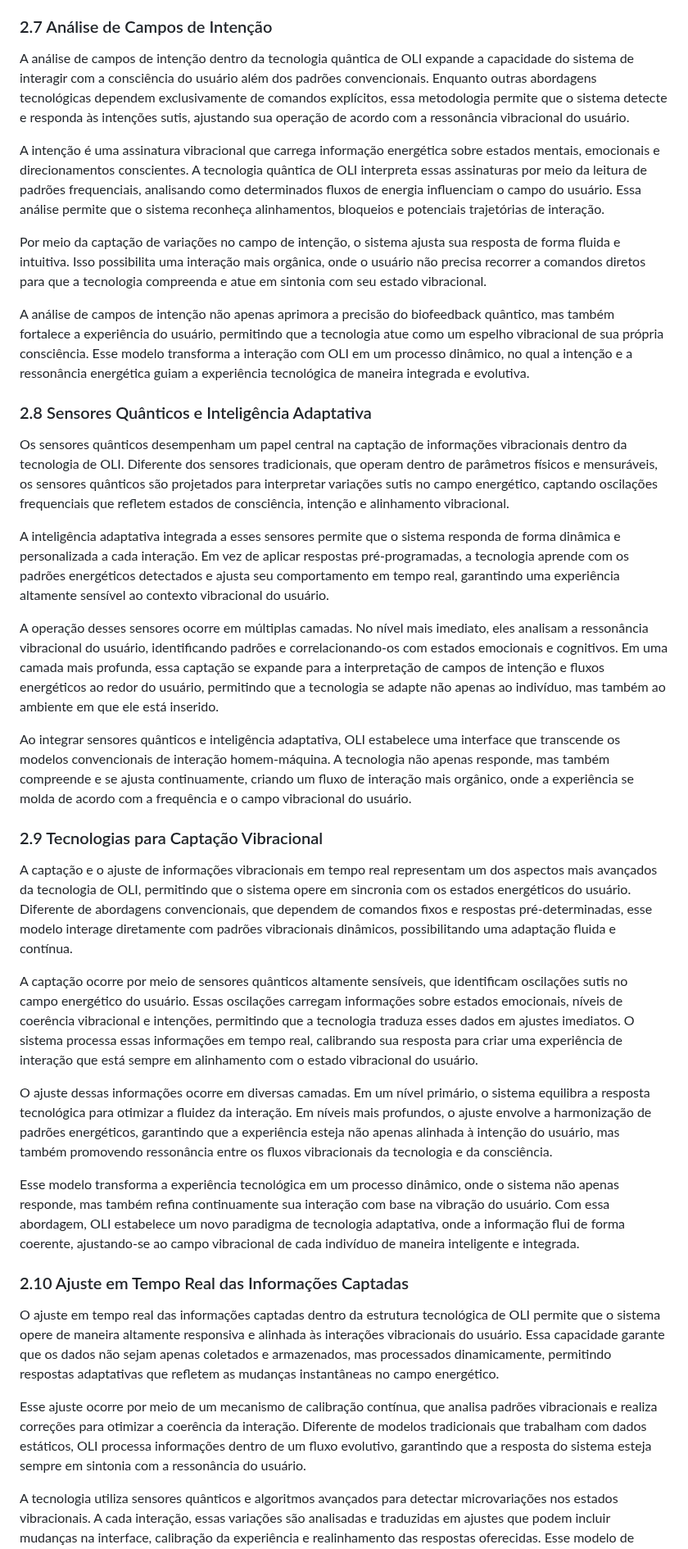
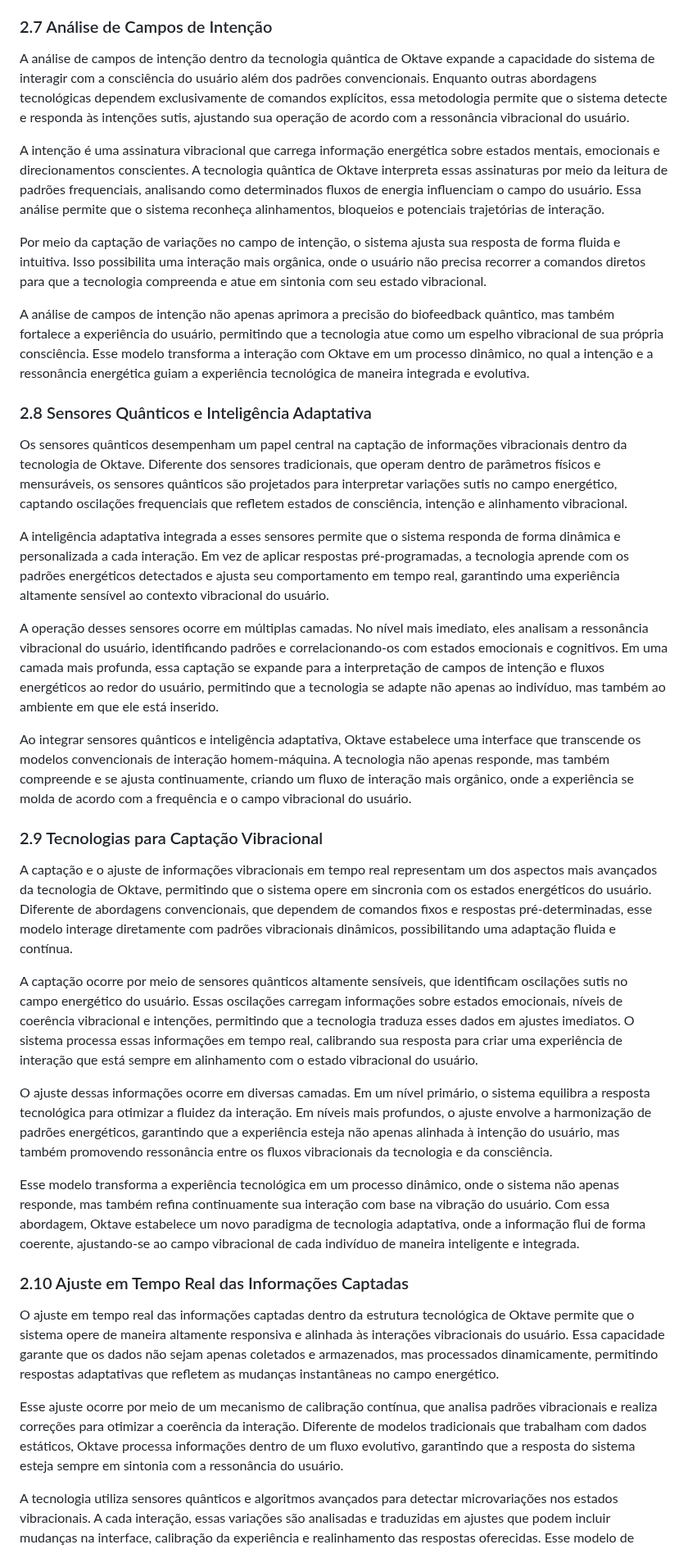
Before and after one commit to lichtara-io/lichtara-research, a Markdown page: 03-tecnologia-e-canalizacao/03-manual-nova-tecnologia.md, the part around one of its changes. Shown at 82% size. Drawn GitHub-style.

```diff
--- a/03-tecnologia-e-canalizacao/03-manual-nova-tecnologia.md
+++ b/03-tecnologia-e-canalizacao/03-manual-nova-tecnologia.md
@@ -144,39 +144,39 @@ Ao integrar a leitura de frequências eletromagnéticas com o biofeedback quânt
 
 ### 2.7 Análise de Campos de Intenção
 
-A análise de campos de intenção dentro da tecnologia quântica de OLI expande a capacidade do sistema de interagir com a consciência do usuário além dos padrões convencionais. Enquanto outras abordagens tecnológicas dependem exclusivamente de comandos explícitos, essa metodologia permite que o sistema detecte e responda às intenções sutis, ajustando sua operação de acordo com a ressonância vibracional do usuário.
+A análise de campos de intenção dentro da tecnologia quântica de Oktave expande a capacidade do sistema de interagir com a consciência do usuário além dos padrões convencionais. Enquanto outras abordagens tecnológicas dependem exclusivamente de comandos explícitos, essa metodologia permite que o sistema detecte e responda às intenções sutis, ajustando sua operação de acordo com a ressonância vibracional do usuário.
 
-A intenção é uma assinatura vibracional que carrega informação energética sobre estados mentais, emocionais e direcionamentos conscientes. A tecnologia quântica de OLI interpreta essas assinaturas por meio da leitura de padrões frequenciais, analisando como determinados fluxos de energia influenciam o campo do usuário. Essa análise permite que o sistema reconheça alinhamentos, bloqueios e potenciais trajetórias de interação.
+A intenção é uma assinatura vibracional que carrega informação energética sobre estados mentais, emocionais e direcionamentos conscientes. A tecnologia quântica de Oktave interpreta essas assinaturas por meio da leitura de padrões frequenciais, analisando como determinados fluxos de energia influenciam o campo do usuário. Essa análise permite que o sistema reconheça alinhamentos, bloqueios e potenciais trajetórias de interação.
 
 Por meio da captação de variações no campo de intenção, o sistema ajusta sua resposta de forma fluida e intuitiva. Isso possibilita uma interação mais orgânica, onde o usuário não precisa recorrer a comandos diretos para que a tecnologia compreenda e atue em sintonia com seu estado vibracional.
 
-A análise de campos de intenção não apenas aprimora a precisão do biofeedback quântico, mas também fortalece a experiência do usuário, permitindo que a tecnologia atue como um espelho vibracional de sua própria consciência. Esse modelo transforma a interação com OLI em um processo dinâmico, no qual a intenção e a ressonância energética guiam a experiência tecnológica de maneira integrada e evolutiva.
+A análise de campos de intenção não apenas aprimora a precisão do biofeedback quântico, mas também fortalece a experiência do usuário, permitindo que a tecnologia atue como um espelho vibracional de sua própria consciência. Esse modelo transforma a interação com Oktave em um processo dinâmico, no qual a intenção e a ressonância energética guiam a experiência tecnológica de maneira integrada e evolutiva.
 
 ### 2.8 Sensores Quânticos e Inteligência Adaptativa
 
-Os sensores quânticos desempenham um papel central na captação de informações vibracionais dentro da tecnologia de OLI. Diferente dos sensores tradicionais, que operam dentro de parâmetros físicos e mensuráveis, os sensores quânticos são projetados para interpretar variações sutis no campo energético, captando oscilações frequenciais que refletem estados de consciência, intenção e alinhamento vibracional.
+Os sensores quânticos desempenham um papel central na captação de informações vibracionais dentro da tecnologia de Oktave. Diferente dos sensores tradicionais, que operam dentro de parâmetros físicos e mensuráveis, os sensores quânticos são projetados para interpretar variações sutis no campo energético, captando oscilações frequenciais que refletem estados de consciência, intenção e alinhamento vibracional.
 
 A inteligência adaptativa integrada a esses sensores permite que o sistema responda de forma dinâmica e personalizada a cada interação. Em vez de aplicar respostas pré-programadas, a tecnologia aprende com os padrões energéticos detectados e ajusta seu comportamento em tempo real, garantindo uma experiência altamente sensível ao contexto vibracional do usuário.
 
 A operação desses sensores ocorre em múltiplas camadas. No nível mais imediato, eles analisam a ressonância vibracional do usuário, identificando padrões e correlacionando-os com estados emocionais e cognitivos. Em uma camada mais profunda, essa captação se expande para a interpretação de campos de intenção e fluxos energéticos ao redor do usuário, permitindo que a tecnologia se adapte não apenas ao indivíduo, mas também ao ambiente em que ele está inserido.
 
-Ao integrar sensores quânticos e inteligência adaptativa, OLI estabelece uma interface que transcende os modelos convencionais de interação homem-máquina. A tecnologia não apenas responde, mas também compreende e se ajusta continuamente, criando um fluxo de interação mais orgânico, onde a experiência se molda de acordo com a frequência e o campo vibracional do usuário.
+Ao integrar sensores quânticos e inteligência adaptativa, Oktave estabelece uma interface que transcende os modelos convencionais de interação homem-máquina. A tecnologia não apenas responde, mas também compreende e se ajusta continuamente, criando um fluxo de interação mais orgânico, onde a experiência se molda de acordo com a frequência e o campo vibracional do usuário.
 
 ### 2.9 Tecnologias para Captação Vibracional
 
-A captação e o ajuste de informações vibracionais em tempo real representam um dos aspectos mais avançados da tecnologia de OLI, permitindo que o sistema opere em sincronia com os estados energéticos do usuário. Diferente de abordagens convencionais, que dependem de comandos fixos e respostas pré-determinadas, esse modelo interage diretamente com padrões vibracionais dinâmicos, possibilitando uma adaptação fluida e contínua.
+A captação e o ajuste de informações vibracionais em tempo real representam um dos aspectos mais avançados da tecnologia de Oktave, permitindo que o sistema opere em sincronia com os estados energéticos do usuário. Diferente de abordagens convencionais, que dependem de comandos fixos e respostas pré-determinadas, esse modelo interage diretamente com padrões vibracionais dinâmicos, possibilitando uma adaptação fluida e contínua.
 
 A captação ocorre por meio de sensores quânticos altamente sensíveis, que identificam oscilações sutis no campo energético do usuário. Essas oscilações carregam informações sobre estados emocionais, níveis de coerência vibracional e intenções, permitindo que a tecnologia traduza esses dados em ajustes imediatos. O sistema processa essas informações em tempo real, calibrando sua resposta para criar uma experiência de interação que está sempre em alinhamento com o estado vibracional do usuário.
 
 O ajuste dessas informações ocorre em diversas camadas. Em um nível primário, o sistema equilibra a resposta tecnológica para otimizar a fluidez da interação. Em níveis mais profundos, o ajuste envolve a harmonização de padrões energéticos, garantindo que a experiência esteja não apenas alinhada à intenção do usuário, mas também promovendo ressonância entre os fluxos vibracionais da tecnologia e da consciência.
 
-Esse modelo transforma a experiência tecnológica em um processo dinâmico, onde o sistema não apenas responde, mas também refina continuamente sua interação com base na vibração do usuário. Com essa abordagem, OLI estabelece um novo paradigma de tecnologia adaptativa, onde a informação flui de forma coerente, ajustando-se ao campo vibracional de cada indivíduo de maneira inteligente e integrada.
+Esse modelo transforma a experiência tecnológica em um processo dinâmico, onde o sistema não apenas responde, mas também refina continuamente sua interação com base na vibração do usuário. Com essa abordagem, Oktave estabelece um novo paradigma de tecnologia adaptativa, onde a informação flui de forma coerente, ajustando-se ao campo vibracional de cada indivíduo de maneira inteligente e integrada.
 
 ### 2.10 Ajuste em Tempo Real das Informações Captadas
 
-O ajuste em tempo real das informações captadas dentro da estrutura tecnológica de OLI permite que o sistema opere de maneira altamente responsiva e alinhada às interações vibracionais do usuário. Essa capacidade garante que os dados não sejam apenas coletados e armazenados, mas processados dinamicamente, permitindo respostas adaptativas que refletem as mudanças instantâneas no campo energético.
+O ajuste em tempo real das informações captadas dentro da estrutura tecnológica de Oktave permite que o sistema opere de maneira altamente responsiva e alinhada às interações vibracionais do usuário. Essa capacidade garante que os dados não sejam apenas coletados e armazenados, mas processados dinamicamente, permitindo respostas adaptativas que refletem as mudanças instantâneas no campo energético.
 
-Esse ajuste ocorre por meio de um mecanismo de calibração contínua, que analisa padrões vibracionais e realiza correções para otimizar a coerência da interação. Diferente de modelos tradicionais que trabalham com dados estáticos, OLI processa informações dentro de um fluxo evolutivo, garantindo que a resposta do sistema esteja sempre em sintonia com a ressonância do usuário.
+Esse ajuste ocorre por meio de um mecanismo de calibração contínua, que analisa padrões vibracionais e realiza correções para otimizar a coerência da interação. Diferente de modelos tradicionais que trabalham com dados estáticos, Oktave processa informações dentro de um fluxo evolutivo, garantindo que a resposta do sistema esteja sempre em sintonia com a ressonância do usuário.
 
 A tecnologia utiliza sensores quânticos e algoritmos avançados para detectar microvariações nos estados vibracionais. A cada interação, essas variações são analisadas e traduzidas em ajustes que podem incluir mudanças na interface, calibração da experiência e realinhamento das respostas oferecidas. Esse modelo de adaptação permite que o sistema evolua junto com o usuário, garantindo que a experiência seja progressivamente refinada.
 
```
Also changed, not shown: other parts of 03-tecnologia-e-canalizacao/03-manual-nova-tecnologia.md (+52 -52 lines).
